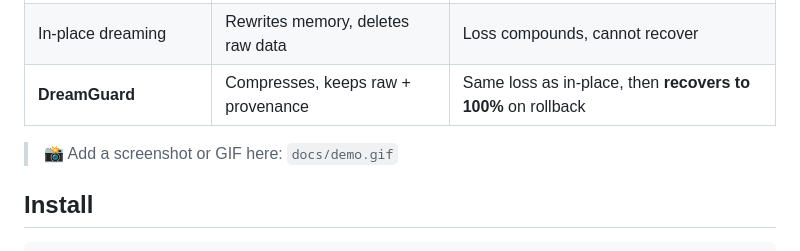
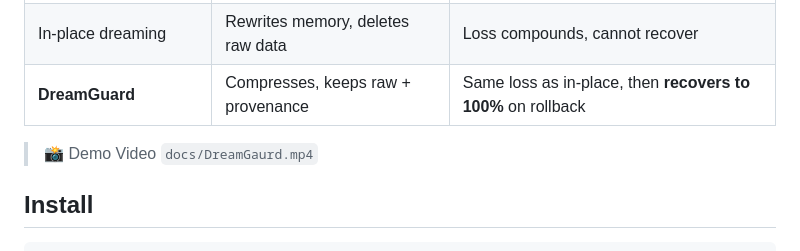
Before and after one commit to manojkumar16122/Dreamgaurd, a Markdown page: README.md, the part around the change. GitHub-like rendering.

Commit message:
Change demo GIF reference to video
Updated demo media references in README.

```diff
--- a/README.md
+++ b/README.md
@@ -28,7 +28,7 @@ Run the dashboard and open <http://localhost:8000>. It plots detail-recall accur
 | In-place dreaming | Rewrites memory, deletes raw data | Loss compounds, cannot recover |
 | **DreamGuard** | Compresses, keeps raw + provenance | Same loss as in-place, then **recovers to 100%** on rollback |
 
-> 📸 Add a screenshot or GIF here: `docs/demo.gif`
+> 📸 Demo Video `docs/DreamGaurd.mp4`
 
 ## Install
 
```
